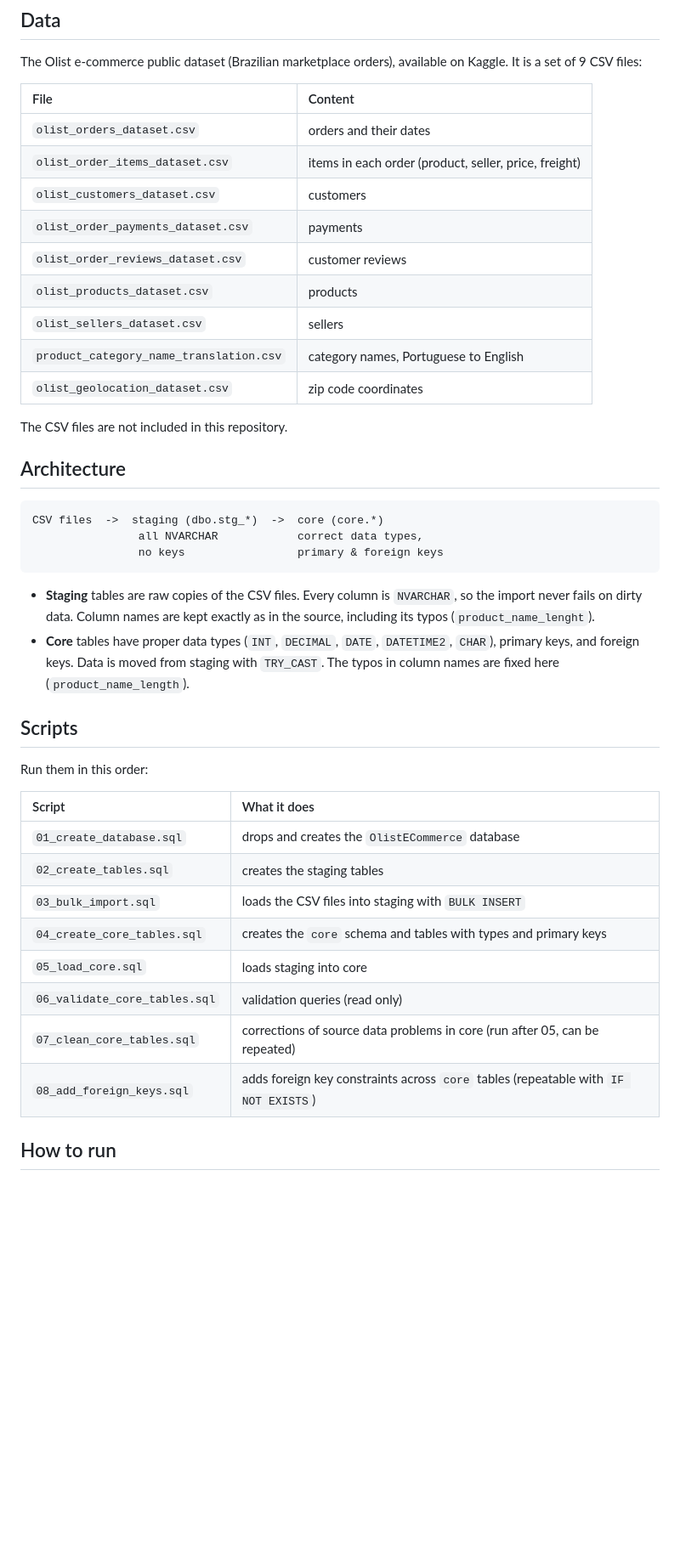
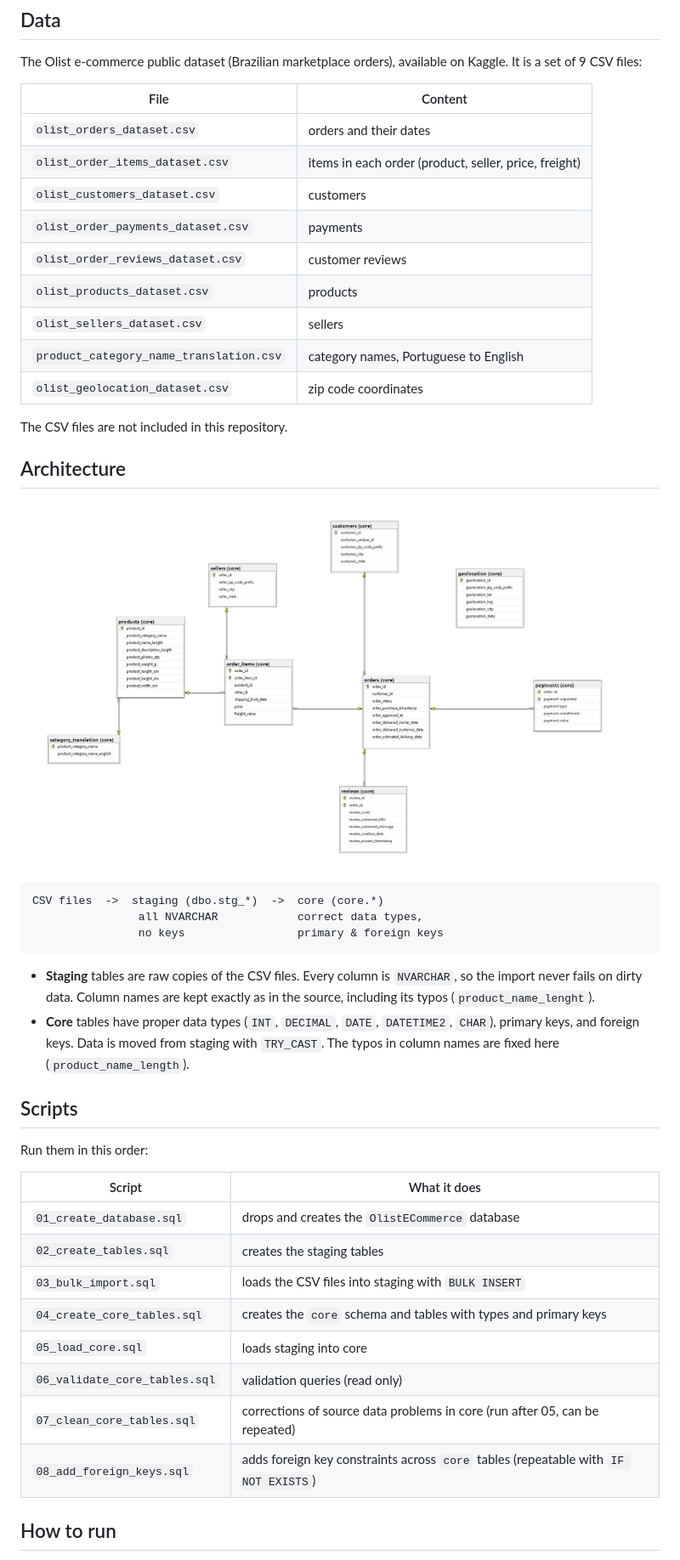
Before and after one commit to kacper-py1012/OlistEcommerce, a Markdown page: README.md, the part around one of its changes. Shown at 85% size. Rendered like a GitHub page; pictures changed too: erd_diagram.png (added); blank space fills up the shorter version.

````diff
--- a/README.md
+++ b/README.md
@@ -6,21 +6,23 @@ A personal SQL project: loading the public Olist e-commerce dataset into SQL Ser
 
 The Olist e-commerce public dataset (Brazilian marketplace orders), available on Kaggle. It is a set of 9 CSV files:
 
-| File | Content |
-| :--- | :--- |
-| `olist_orders_dataset.csv` | orders and their dates |
-| `olist_order_items_dataset.csv` | items in each order (product, seller, price, freight) |
-| `olist_customers_dataset.csv` | customers |
-| `olist_order_payments_dataset.csv` | payments |
-| `olist_order_reviews_dataset.csv` | customer reviews |
-| `olist_products_dataset.csv` | products |
-| `olist_sellers_dataset.csv` | sellers |
-| `product_category_name_translation.csv` | category names, Portuguese to English |
-| `olist_geolocation_dataset.csv` | zip code coordinates |
+|File|Content|
+|-|-|
+|`olist_orders_dataset.csv`|orders and their dates|
+|`olist_order_items_dataset.csv`|items in each order (product, seller, price, freight)|
+|`olist_customers_dataset.csv`|customers|
+|`olist_order_payments_dataset.csv`|payments|
+|`olist_order_reviews_dataset.csv`|customer reviews|
+|`olist_products_dataset.csv`|products|
+|`olist_sellers_dataset.csv`|sellers|
+|`product_category_name_translation.csv`|category names, Portuguese to English|
+|`olist_geolocation_dataset.csv`|zip code coordinates|
 
 The CSV files are not included in this repository.
 
 ## Architecture
+
+![Database ERD](erd_diagram.png)
 
 ```
 CSV files  ->  staging (dbo.stg_*)  ->  core (core.*)
@@ -28,23 +30,23 @@ CSV files  ->  staging (dbo.stg_*)  ->  core (core.*)
                 no keys                 primary & foreign keys
 ```
 
-- **Staging** tables are raw copies of the CSV files. Every column is `NVARCHAR`, so the import never fails on dirty data. Column names are kept exactly as in the source, including its typos (`product_name_lenght`).
-- **Core** tables have proper data types (`INT`, `DECIMAL`, `DATE`, `DATETIME2`, `CHAR`), primary keys, and foreign keys. Data is moved from staging with `TRY_CAST`. The typos in column names are fixed here (`product_name_length`).
+* **Staging** tables are raw copies of the CSV files. Every column is `NVARCHAR`, so the import never fails on dirty data. Column names are kept exactly as in the source, including its typos (`product_name_lenght`).
+* **Core** tables have proper data types (`INT`, `DECIMAL`, `DATE`, `DATETIME2`, `CHAR`), primary keys, and foreign keys. Data is moved from staging with `TRY_CAST`. The typos in column names are fixed here (`product_name_length`).
 
 ## Scripts
 
 Run them in this order:
 
-| Script | What it does |
-| :--- | :--- |
-| `01_create_database.sql` | drops and creates the `OlistECommerce` database |
-| `02_create_tables.sql` | creates the staging tables |
-| `03_bulk_import.sql` | loads the CSV files into staging with `BULK INSERT` |
-| `04_create_core_tables.sql` | creates the `core` schema and tables with types and primary keys |
-| `05_load_core.sql` | loads staging into core |
-| `06_validate_core_tables.sql` | validation queries (read only) |
-| `07_clean_core_tables.sql` | corrections of source data problems in core (run after 05, can be repeated) |
-| `08_add_foreign_keys.sql` | adds foreign key constraints across `core` tables (repeatable with `IF NOT EXISTS`) |
+|Script|What it does|
+|-|-|
+|`01_create_database.sql`|drops and creates the `OlistECommerce` database|
+|`02_create_tables.sql`|creates the staging tables|
+|`03_bulk_import.sql`|loads the CSV files into staging with `BULK INSERT`|
+|`04_create_core_tables.sql`|creates the `core` schema and tables with types and primary keys|
+|`05_load_core.sql`|loads staging into core|
+|`06_validate_core_tables.sql`|validation queries (read only)|
+|`07_clean_core_tables.sql`|corrections of source data problems in core (run after 05, can be repeated)|
+|`08_add_foreign_keys.sql`|adds foreign key constraints across `core` tables (repeatable with `IF NOT EXISTS`)|
 
 ## How to run
 
````
Also changed, not shown: other parts of README.md (+32 -30 lines).
